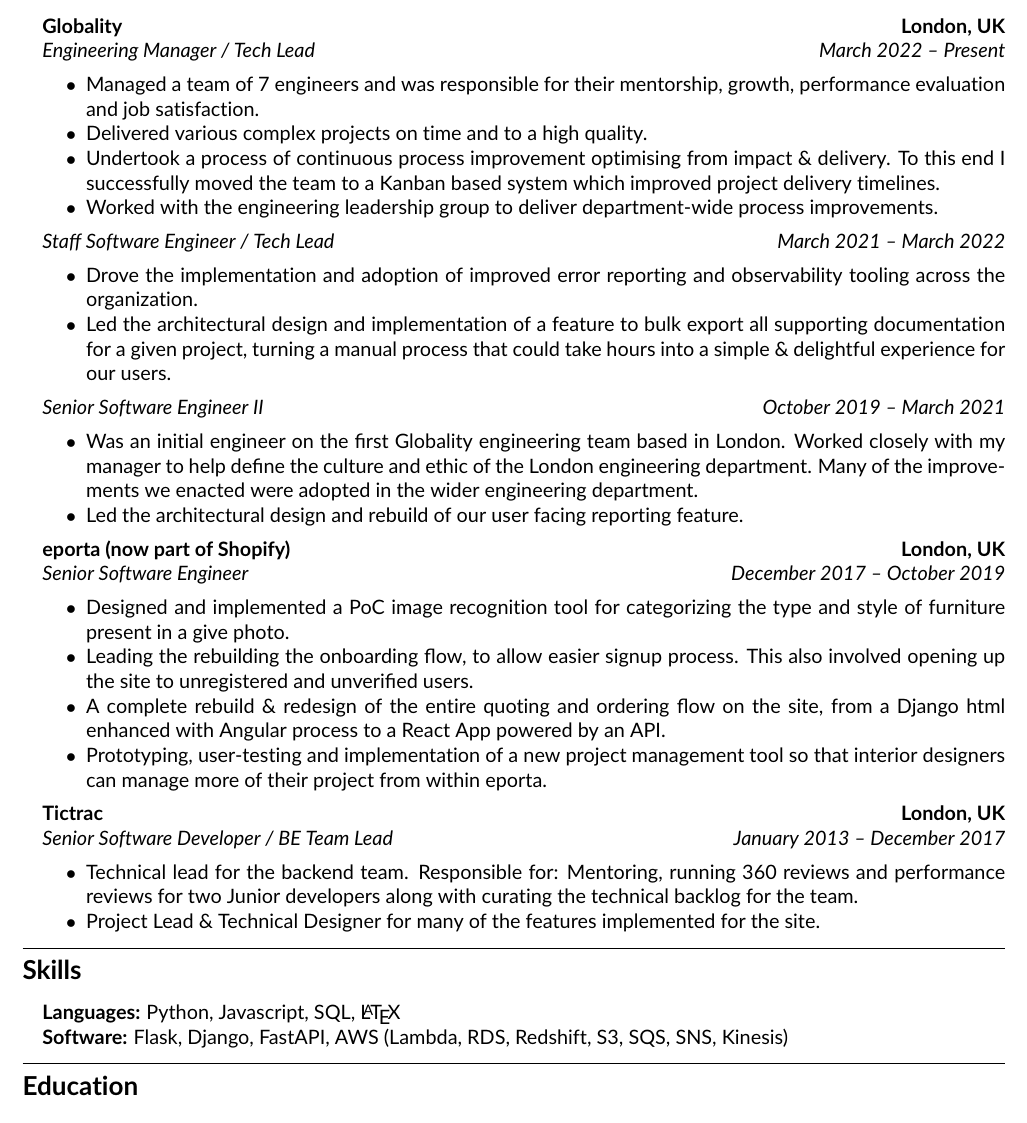
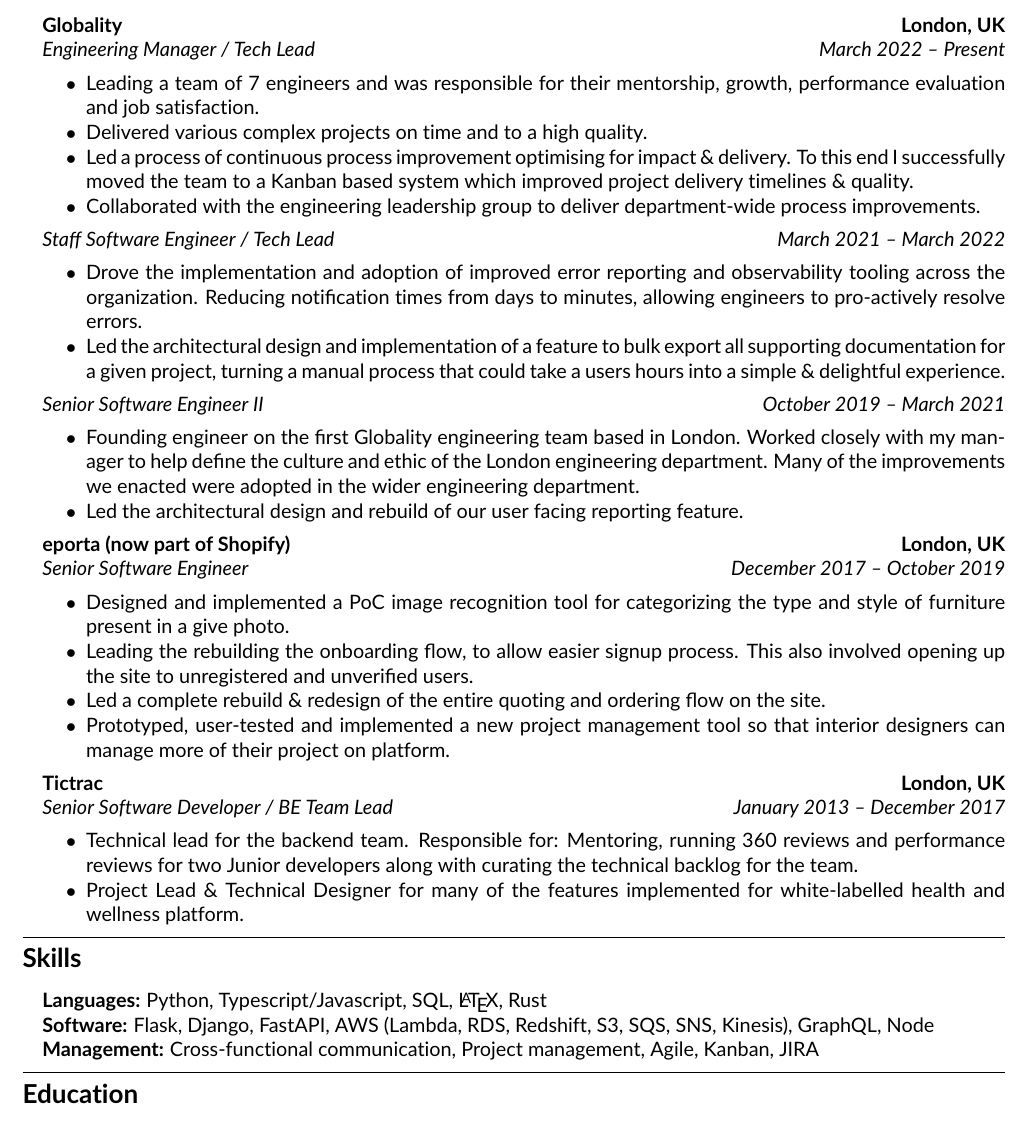
Before and after one commit to sinon/CV, a LaTeX CV (cv.tex): part of the page, cut so that both start at the same text. Compiled offline with pdfLaTeX.

Commit message:
re-write

```diff
--- a/cv.tex
+++ b/cv.tex
@@ -71,24 +71,24 @@
 	      {\emph{Engineering Manager / Tech Lead}}
 	      {\emph{March 2022 -- Present}}
 	      \begin{itemize*}
-	      	\item Managed a team of 7 engineers and was responsible for their mentorship, growth, performance evaluation and job satisfaction.
+	      	\item Leading a team of 7 engineers and was responsible for their mentorship, growth, performance evaluation and job satisfaction.
 	      	\item Delivered various complex projects on time and to a high quality.
-	      	\item Undertook a process of continuous process improvement optimising from impact \& delivery. To this end I successfully moved the team to a Kanban based system which improved project delivery timelines.
-            \item Worked with the engineering leadership group to deliver department-wide process improvements.
+	      	\item Led a process of continuous process improvement optimising for impact \& delivery. To this end I successfully moved the team to a Kanban based system which improved project delivery timelines \& quality.
+            \item Collaborated with the engineering leadership group to deliver department-wide process improvements.
 	      \end{itemize*}
 
        	\headerrow
 	      {\emph{Staff Software Engineer / Tech Lead}}
 	      {\emph{March 2021 -- March 2022}}
 	      \begin{itemize*}
-	      	\item Drove the implementation and adoption of improved error reporting and observability tooling across the organization.
-            \item Led the architectural design and implementation of a feature to bulk export all supporting documentation for a given project, turning a manual process that could take hours into a simple \& delightful experience for our users.
+	      	\item Drove the implementation and adoption of improved error reporting and observability tooling across the organization. Reducing notification times from days to minutes, allowing engineers to pro-actively resolve errors.
+            \item Led the architectural design and implementation of a feature to bulk export all supporting documentation for a given project, turning a manual process that could take a users hours into a simple \& delightful experience.
 	      \end{itemize*}
               	\headerrow
 	      {\emph{Senior Software Engineer II}}
 	      {\emph{October 2019 -- March 2021}}
 	      \begin{itemize*}
-            \item Was an initial engineer on the first Globality engineering team based in London. Worked closely with my manager to help define the culture and ethic of the London engineering department. Many of the improvements we enacted were adopted in the wider engineering department.
+            \item Founding engineer on the first Globality engineering team based in London. Worked closely with my manager to help define the culture and ethic of the London engineering department. Many of the improvements we enacted were adopted in the wider engineering department.
 	      	\item Led the architectural design and rebuild of our user facing reporting feature.
 	      \end{itemize*}
 
@@ -103,9 +103,9 @@
 	      	\item Designed and implemented a PoC image recognition tool for categorizing the type and style of furniture present in a give photo.
 	      	\item Leading the rebuilding the onboarding flow, to allow easier signup process. This also involved opening up
 the site to unregistered and unverified users.
-	      	\item A complete rebuild \& redesign of the entire quoting and ordering flow on the site, from a Django html enhanced with Angular process to a React App powered by an API.
-	      	\item Prototyping, user-testing and implementation of a new project management tool so that
-interior designers can manage more of their project from within eporta.
+	      	\item Led a complete rebuild \& redesign of the entire quoting and ordering flow on the site.
+	      	\item Prototyped, user-tested and implemented a new project management tool so that
+interior designers can manage more of their project on platform.
 	      \end{itemize*}
 
 
@@ -119,7 +119,7 @@
 	      \begin{itemize*}
 	      	\item Technical lead for the backend team. Responsible for:
 Mentoring, running 360 reviews and performance reviews for two Junior developers along with curating the technical backlog for the team.
-	      	\item Project Lead \& Technical Designer for many of the features implemented for the site.
+	      	\item Project Lead \& Technical Designer for many of the features implemented for white-labelled health and wellness platform.
 	      \end{itemize*}
 
 \end{itemize}
@@ -131,9 +131,11 @@
 \hyphenpenalty=1000
 \begin{itemize}[leftmargin=1em,noitemsep]
 	\item \textbf{Languages:}
-	      Python, Javascript, SQL, \LaTeX
+	      Python, Typescript/Javascript, SQL, \LaTeX, Rust
 	\item \textbf{Software:}
-	      Flask, Django, FastAPI, AWS (Lambda, RDS, Redshift, S3, SQS, SNS, Kinesis)
+	      Flask, Django, FastAPI, AWS (Lambda, RDS, Redshift, S3, SQS, SNS, Kinesis), GraphQL, Node
+    \item \textbf{Management:}
+        Cross-functional communication, Project management, Agile, Kanban, JIRA
 \end{itemize}
 
 \hrule
```
Also changed, not shown: cv.pdf.
